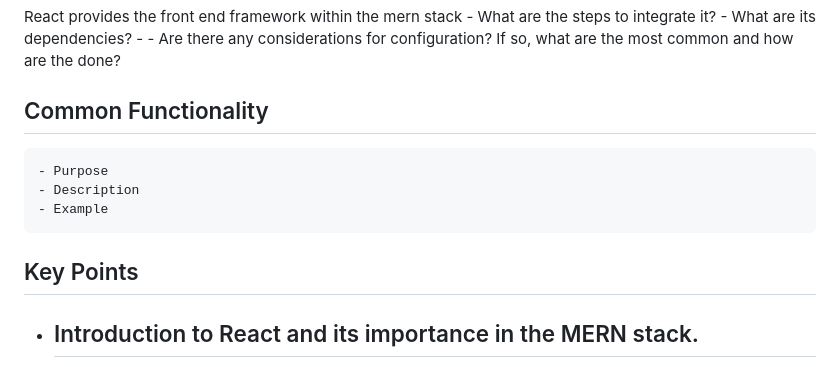
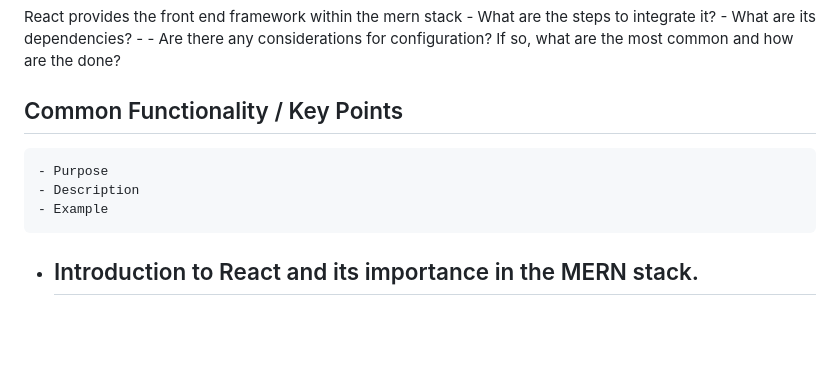
Before and after one commit to vethilm/ReactSite, a Markdown page: README.md, the part around the change printed below. Drawn GitHub-style; blank space fills up the shorter version.

```diff
--- a/README.md
+++ b/README.md
@@ -18,11 +18,10 @@ React provides the front end framework within the mern stack
          -
     - Are there any considerations for configuration? If so, what are the most common and how
         are the done?
-## Common Functionality
+## Common Functionality / Key Points
     - Purpose
     - Description
     - Example
-## Key Points
 - Introduction to React and its importance in the MERN stack.
     -
 - Setting up a React project (create-react-app).
```
Also changed, not shown: other parts of README.md (+4 -4 lines).
